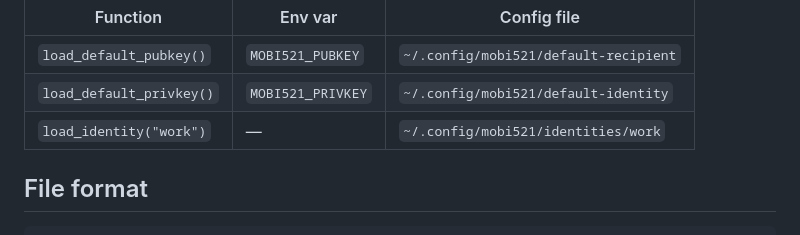
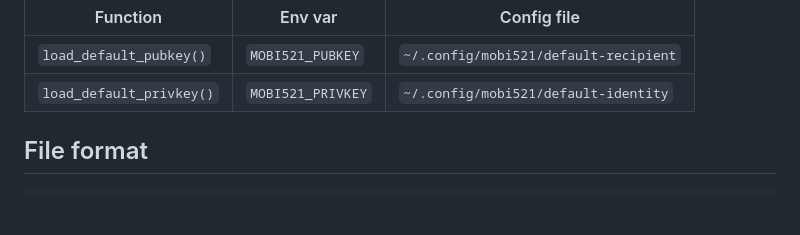
Before and after one commit to taext/mobi-521, a Markdown page: README.md, the part around the change. Rendered like a GitHub page; blank space fills up the shorter version.

Commit message:
Remove load_identity from README table
Python-only feature, not in CLI

🤖 Generated with [Claude Code](https://claude.com/claude-code)

Co-Authored-By: Claude Opus 4.5 <noreply@anthropic.com>

```diff
--- a/README.md
+++ b/README.md
@@ -281,7 +281,6 @@ p = EncryptedPath("shared.m521", pubkey="mobi5211q...", privkey="MOBI521-SECRET-
 |----------|---------|-------------|
 | `load_default_pubkey()` | `MOBI521_PUBKEY` | `~/.config/mobi521/default-recipient` |
 | `load_default_privkey()` | `MOBI521_PRIVKEY` | `~/.config/mobi521/default-identity` |
-| `load_identity("work")` | — | `~/.config/mobi521/identities/work` |
 
 ## File format
 
```
